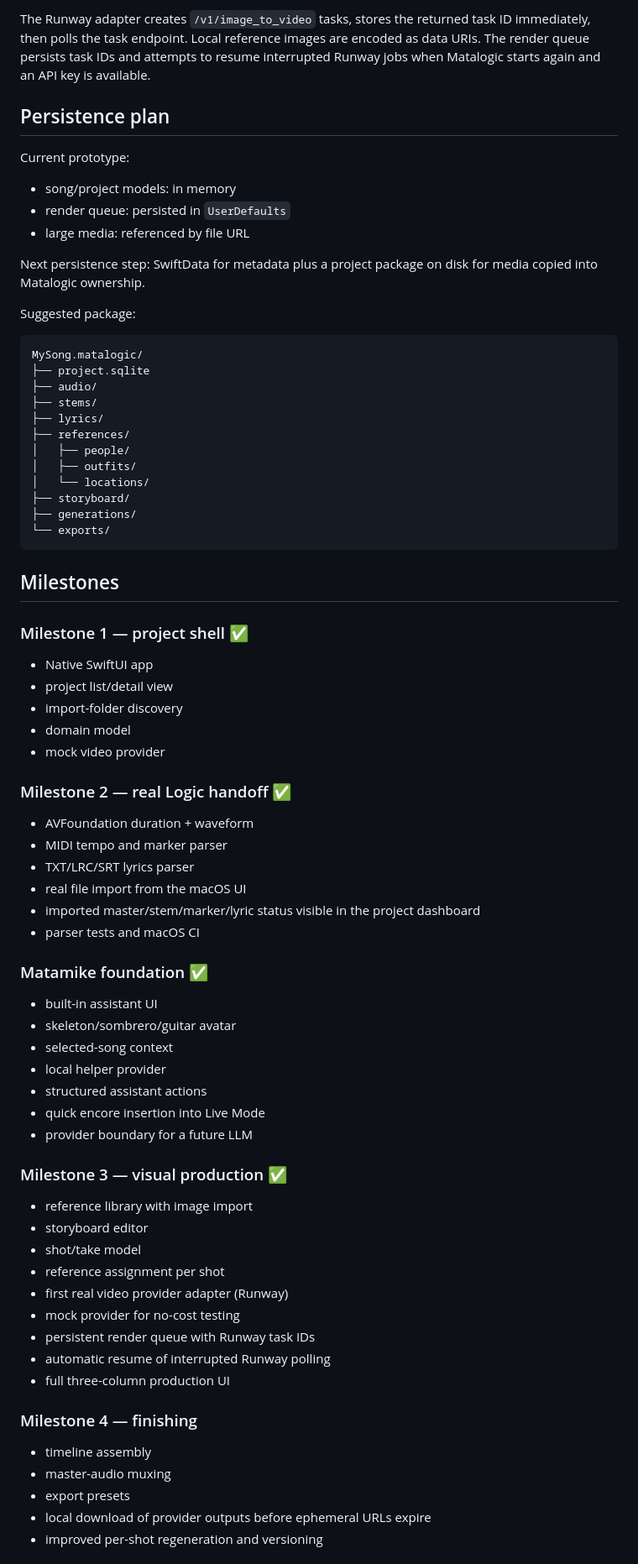
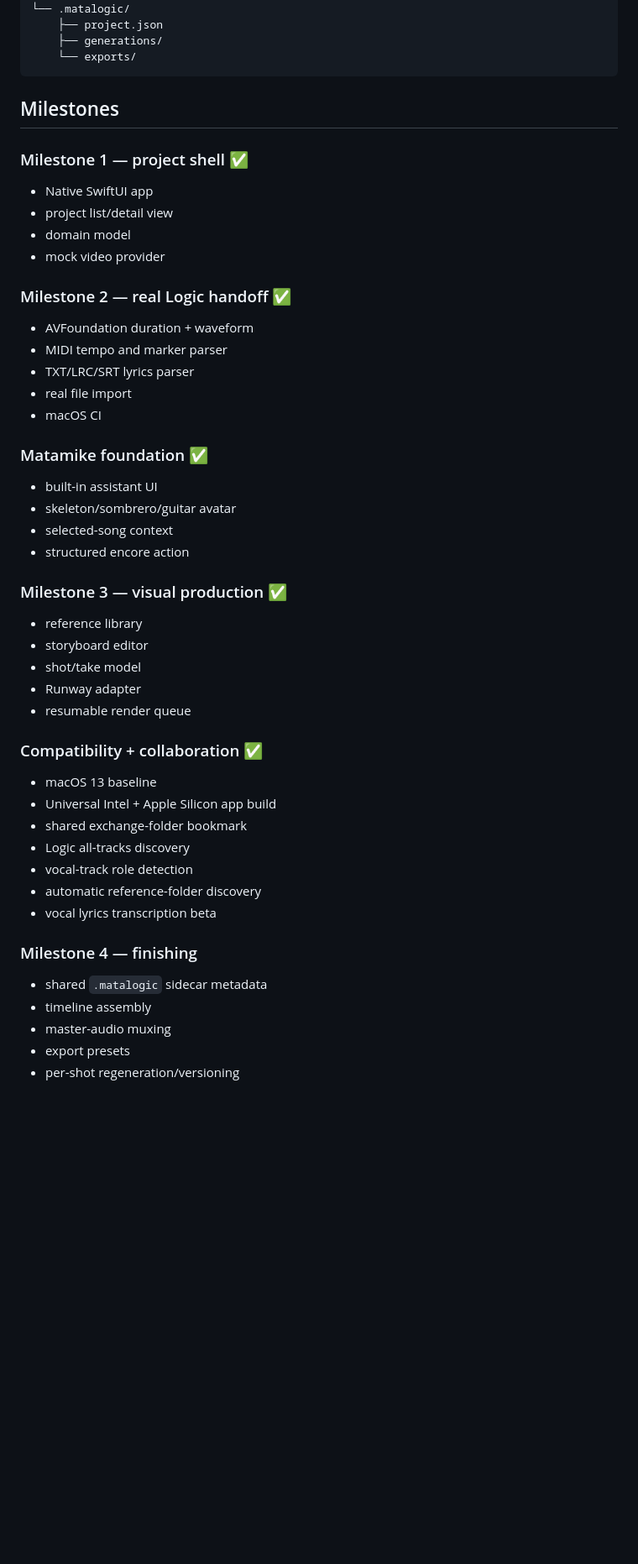
Before and after one commit to hanssiedewurst/Matalogic, a Markdown page: docs/ARCHITECTURE.md, the part around one of its changes. Shown at 84% size. Rendered like a GitHub page; blank space fills up the shorter version.

````diff
--- a/docs/ARCHITECTURE.md
+++ b/docs/ARCHITECTURE.md
@@ -109,30 +116,7 @@ Current implementations:
-The Runway adapter creates `/v1/image_to_video` tasks, stores the returned task ID immediately, then polls the task endpoint. Local reference images are encoded as data URIs. The render queue persists task IDs and attempts to resume interrupted Runway jobs when Matalogic starts again and an API key is available.
-
-## Persistence plan
-
-Current prototype:
-
-- song/project models: in memory
-- render queue: persisted in `UserDefaults`
-- large media: referenced by file URL
-
-Next persistence step: SwiftData for metadata plus a project package on disk for media copied into Matalogic ownership.
-
-Suggested package:
-
-```text
-MySong.matalogic/
-├── project.sqlite
-├── audio/
-├── stems/
-├── lyrics/
-├── references/
-│   ├── people/
-│   ├── outfits/
-│   └── locations/
-├── storyboard/
-├── generations/
-└── exports/
+└── .matalogic/
+    ├── project.json
+    ├── generations/
+    └── exports/
 ```
 
 ## Milestones
@@ -140,7 +124,6 @@ MySong.matalogic/
 ### Milestone 1 — project shell ✅
 - Native SwiftUI app
 - project list/detail view
-- import-folder discovery
 - domain model
 - mock video provider
 
@@ -148,34 +131,35 @@ MySong.matalogic/
 - AVFoundation duration + waveform
 - MIDI tempo and marker parser
 - TXT/LRC/SRT lyrics parser
-- real file import from the macOS UI
-- imported master/stem/marker/lyric status visible in the project dashboard
-- parser tests and macOS CI
+- real file import
+- macOS CI
 
 ### Matamike foundation ✅
 - built-in assistant UI
 - skeleton/sombrero/guitar avatar
 - selected-song context
-- local helper provider
-- structured assistant actions
-- quick encore insertion into Live Mode
-- provider boundary for a future LLM
+- structured encore action
 
 ### Milestone 3 — visual production ✅
-- reference library with image import
+- reference library
 - storyboard editor
 - shot/take model
-- reference assignment per shot
-- first real video provider adapter (Runway)
-- mock provider for no-cost testing
-- persistent render queue with Runway task IDs
-- automatic resume of interrupted Runway polling
-- full three-column production UI
+- Runway adapter
+- resumable render queue
+
+### Compatibility + collaboration ✅
+- macOS 13 baseline
+- Universal Intel + Apple Silicon app build
+- shared exchange-folder bookmark
+- Logic all-tracks discovery
+- vocal-track role detection
+- automatic reference-folder discovery
+- vocal lyrics transcription beta
 
 ### Milestone 4 — finishing
+- shared `.matalogic` sidecar metadata
 - timeline assembly
 - master-audio muxing
 - export presets
-- local download of provider outputs before ephemeral URLs expire
-- improved per-shot regeneration and versioning
+- per-shot regeneration/versioning
 
````
Also changed, not shown: other parts of docs/ARCHITECTURE.md (+98 -92 lines).
